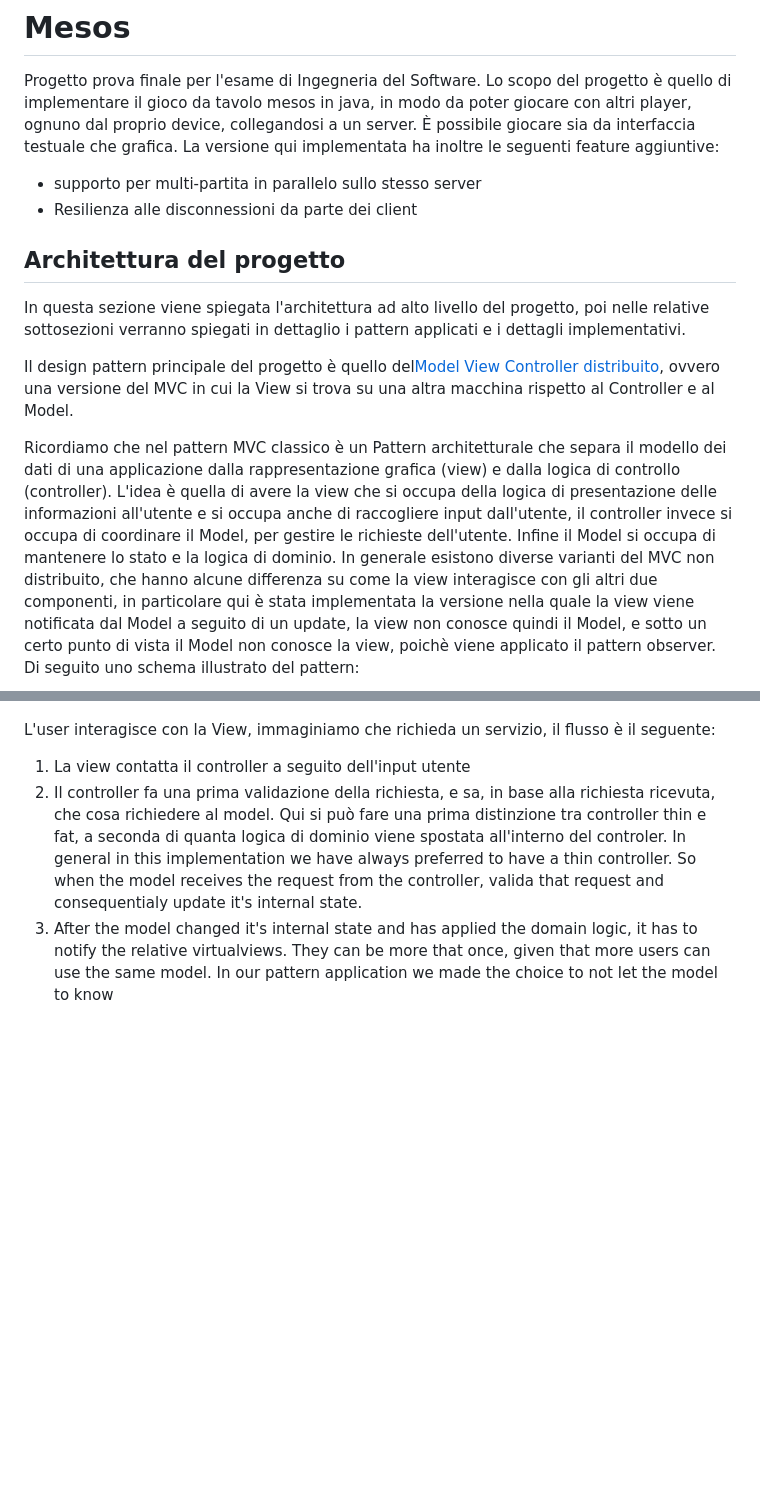
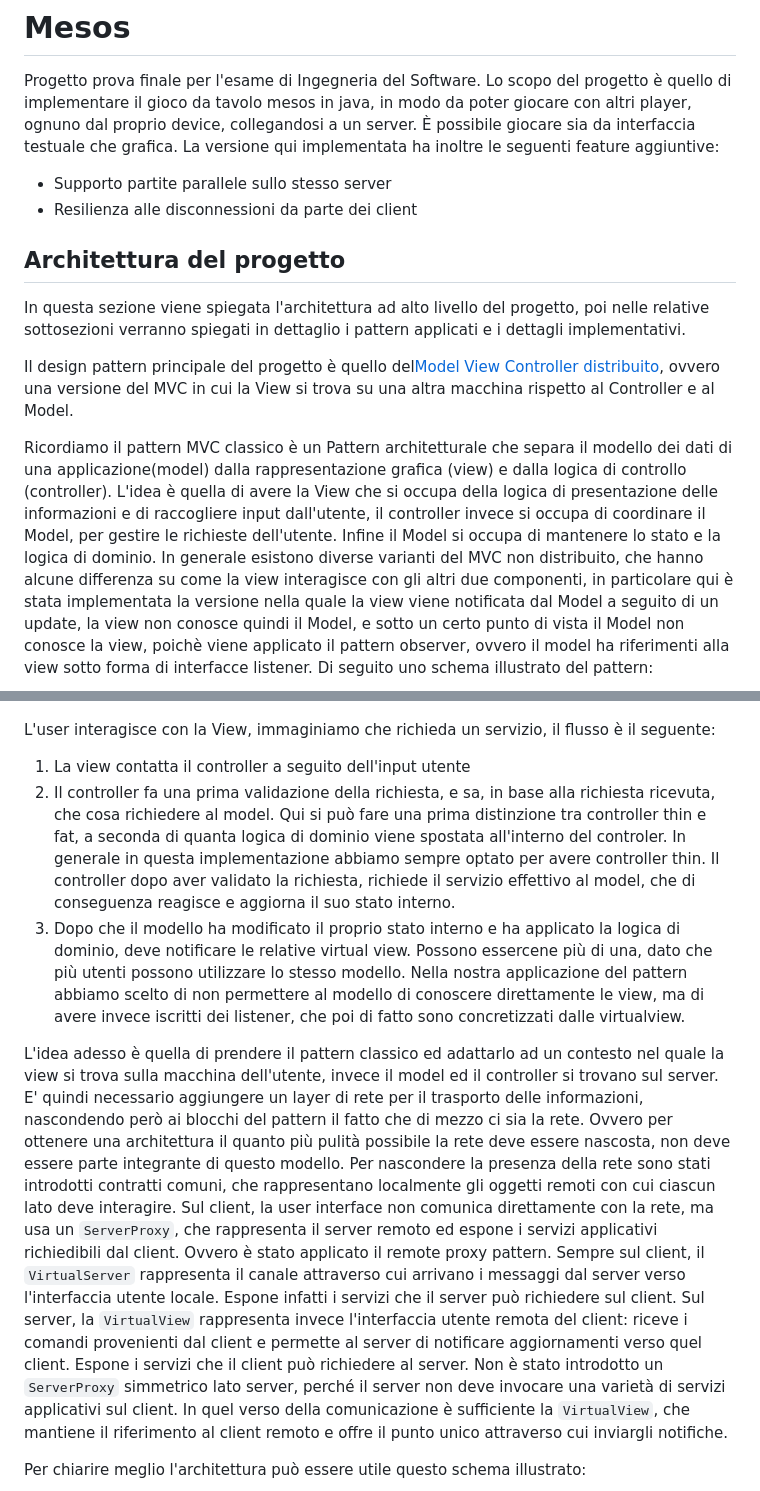
Before and after one commit to Zorli/MesosProject, a Markdown page: README.md, 2 parts joined by grey strips. Rendered like a GitHub page; blank space fills up the shorter version.

Commit message:
co-authored:tartufo

```diff
--- a/README.md
+++ b/README.md
@@ -4,38 +4,74 @@ Lo scopo del progetto è quello di implementare il gioco da tavolo mesos in java
 giocare con altri player, ognuno dal proprio device, collegandosi a un server.
 È possibile giocare sia da interfaccia testuale che grafica. La versione qui implementata ha inoltre le seguenti
 feature aggiuntive:
-- supporto per multi-partita in parallelo sullo stesso server
+- Supporto partite parallele sullo stesso server
 - Resilienza alle disconnessioni da parte dei client
 
 ## Architettura del progetto
 In questa sezione viene spiegata l'architettura ad alto livello del progetto, poi nelle relative
 sottosezioni verranno spiegati in dettaglio i pattern applicati e i dettagli implementativi.
 
-Il design pattern principale del progetto è quello del[Model View Controller distribuito](https://github.com/T-vaccari/javafx-distributed-mvc), ovvero una versione del
-MVC in cui la View si trova su una altra macchina rispetto al Controller e al Model.
+Il design pattern principale del progetto è quello del[Model View Controller distribuito](https://github.com/T-vaccari/javafx-distributed-mvc),
+ovvero una versione del  MVC in cui la View si trova su una altra macchina rispetto al Controller
+e al Model.
 
-Ricordiamo che nel pattern MVC classico è un Pattern architetturale che separa il modello dei dati di una applicazione dalla
+Ricordiamo il pattern MVC classico è un Pattern architetturale che separa il modello dei dati
+di una applicazione(model) dalla
 rappresentazione grafica (view) e dalla logica di controllo (controller).
-L'idea è quella di avere la view che si occupa della logica di presentazione delle informazioni
-all'utente e si occupa anche di raccogliere input dall'utente, il controller invece si occupa di coordinare il Model,
-per gestire le richieste dell'utente. Infine il Model si occupa di mantenere lo stato e la logica di dominio.
+L'idea è quella di avere la View che si occupa della logica di presentazione delle informazioni
+e di raccogliere input dall'utente, il controller invece si occupa
+di coordinare il Model,
+per gestire le richieste dell'utente. Infine il Model si occupa di mantenere lo stato e la logica
+di dominio.
 In generale esistono diverse varianti del MVC non distribuito, che hanno alcune differenza su come
-la view interagisce con gli altri due componenti, in particolare qui è stata implementata la versione nella quale
-la view viene notificata dal Model a seguito di un update, la view non conosce quindi il Model, e sotto un certo
-punto di vista il Model non conosce la view, poichè viene applicato il pattern observer.
+la view interagisce con gli altri due componenti, in particolare qui è stata implementata
+la versione nella quale
+la view viene notificata dal Model a seguito di un update, la view non conosce quindi il Model,
+e sotto un certo
+punto di vista il Model non conosce la view, poichè viene applicato il pattern observer, ovvero il model
+ha riferimenti alla view sotto forma di interfacce listener.
 Di seguito uno schema illustrato del pattern:
+
 ![MVC.png](assets/MVC.png)
 
 L'user interagisce con la View, immaginiamo che richieda un servizio, il flusso è il seguente:
 1) La view contatta il controller a seguito dell'input utente
-2) Il controller fa una prima validazione della richiesta, e sa, in base alla richiesta ricevuta, che cosa
-richiedere al model. Qui si può fare una prima distinzione tra controller thin e fat, a seconda di quanta logica di dominio
-viene spostata all'interno del controler. In general in this implementation we have always preferred to have
-a thin controller. So when the model receives the request from the controller, valida that request and
-consequentialy update it's internal state.
-3) After the model changed it's internal state and has applied the domain logic, it has to notify the relative virtualviews.
-They can be more that once, given that more users can use the same model. In our pattern application we made the choice
-to not let the model to know
+2) Il controller fa una prima validazione della richiesta, e sa, in base alla richiesta ricevuta,
+che cosa
+richiedere al model. Qui si può fare una prima distinzione tra controller thin e fat,
+a seconda di quanta logica di dominio
+viene spostata all'interno del controler. In generale in questa implementazione abbiamo sempre
+optato per avere controller thin.
+Il controller dopo aver validato la richiesta, richiede il servizio effettivo al model, che di conseguenza
+reagisce e aggiorna il suo stato interno.
+3) Dopo che il modello ha modificato il proprio stato interno e ha applicato la logica di dominio,
+deve notificare le relative virtual view.  Possono essercene più di una, dato che più utenti
+possono utilizzare lo stesso modello. Nella nostra applicazione del pattern abbiamo scelto
+di non permettere al modello di conoscere direttamente le view, ma di avere invece iscritti dei listener,
+che poi di fatto sono concretizzati dalle virtualview.
 
+L'idea adesso è quella di prendere il pattern classico ed adattarlo ad un contesto nel quale la
+view si trova sulla macchina dell'utente, invece il model ed il controller si trovano sul server.
+E' quindi necessario aggiungere un layer di rete per il trasporto delle informazioni, nascondendo però
+ai blocchi del pattern il fatto che di mezzo ci sia la rete. Ovvero per ottenere una architettura il quanto
+più pulità possibile la rete deve essere nascosta, non deve essere parte integrante di questo modello.
+Per nascondere la presenza della rete sono stati introdotti contratti comuni, che rappresentano
+localmente gli oggetti  remoti con cui ciascun lato deve interagire.
+Sul client, la user interface non comunica direttamente con la rete, ma usa un `ServerProxy`,
+che rappresenta il server remoto ed espone i servizi applicativi richiedibili dal client. Ovvero
+è stato applicato il remote proxy pattern.
+Sempre sul client, il `VirtualServer` rappresenta il canale attraverso cui arrivano
+i messaggi dal server verso l'interfaccia utente locale. Espone infatti i servizi che il server può
+richiedere sul client.
+Sul server, la `VirtualView` rappresenta invece l'interfaccia utente remota del client:
+riceve i comandi provenienti dal
+client e permette al server di notificare aggiornamenti verso quel client. Espone i servizi che
+il client può richiedere al server.
+Non è stato introdotto un `ServerProxy` simmetrico lato server, perché il server non deve invocare
+una varietà di
+servizi applicativi sul client. In quel verso della comunicazione è sufficiente la `VirtualView`,
+che mantiene il
+riferimento al client remoto e offre il punto unico attraverso cui inviargli notifiche.
 
+Per chiarire meglio l'architettura può essere utile questo schema illustrato:
 
```
Also changed, not shown: other parts of README.md (+1 -9 lines), assets/DistributedMVC.png (added), 1 other file.
